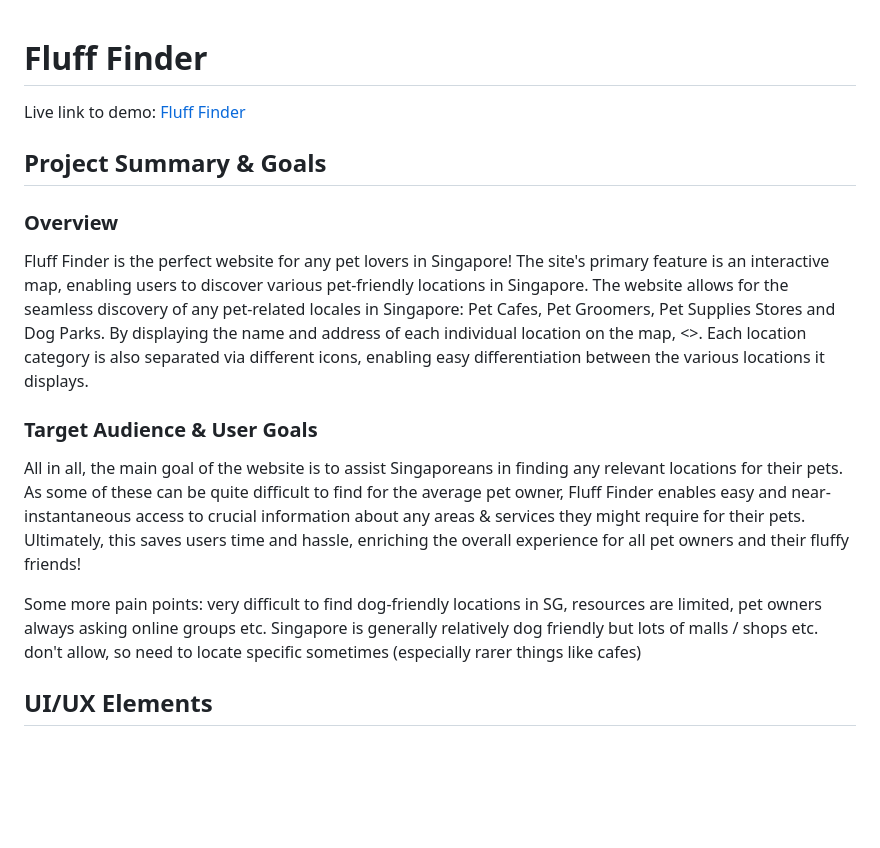
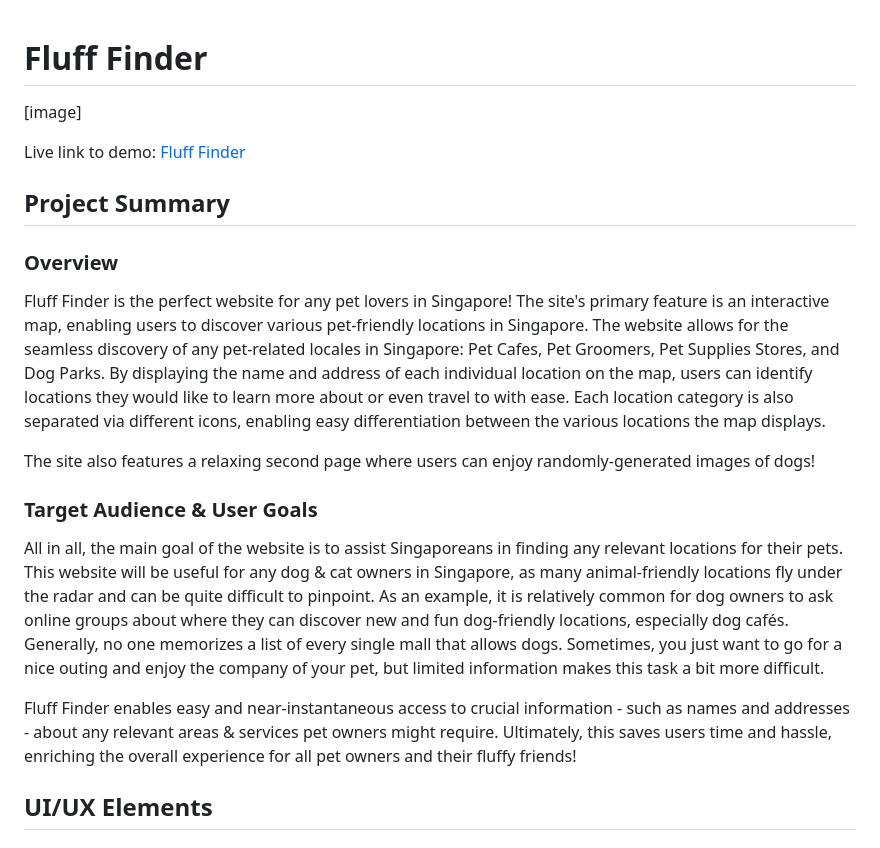
Before and after one commit to shiv-iyer/Project-1, a Markdown page: README.md, the part around the change. GitHub-like rendering; blank space fills up the shorter version.

Commit message:
completed project summary, reordered a bit

```diff
--- a/README.md
+++ b/README.md
@@ -1,17 +1,20 @@
 # Fluff Finder
+[image]
 
 Live link to demo: [Fluff Finder](https://fluff-finder.netlify.app/)
 
-## Project Summary & Goals
+## Project Summary
 
 ### Overview
-Fluff Finder is the perfect website for any pet lovers in Singapore! The site's primary feature is an interactive map, enabling users to discover various pet-friendly locations in Singapore. The website allows for the seamless discovery of any pet-related locales in Singapore: Pet Cafes, Pet Groomers, Pet Supplies Stores and Dog Parks. By displaying the name and address of each individual location on the map, <>. Each location category is also separated via different icons, enabling easy differentiation between the various locations it displays.
+Fluff Finder is the perfect website for any pet lovers in Singapore! The site's primary feature is an interactive map, enabling users to discover various pet-friendly locations in Singapore. The website allows for the seamless discovery of any pet-related locales in Singapore: Pet Cafes, Pet Groomers, Pet Supplies Stores, and Dog Parks. By displaying the name and address of each individual location on the map, users can identify locations they would like to learn more about or even travel to with ease. Each location category is also separated via different icons, enabling easy differentiation between the various locations the map displays.
+
+The site also features a relaxing second page where users can enjoy randomly-generated images of dogs!
 
 ### Target Audience & User Goals
 
-All in all, the main goal of the website is to assist Singaporeans in finding any relevant locations for their pets. As some of these can be quite difficult to find for the average pet owner, Fluff Finder enables easy and near-instantaneous access to crucial information about any areas & services they might require for their pets. Ultimately, this saves users time and hassle, enriching the overall experience for all pet owners and their fluffy friends!
+All in all, the main goal of the website is to assist Singaporeans in finding any relevant locations for their pets. This website will be useful for any dog & cat owners in Singapore, as many animal-friendly locations fly under the radar and can be quite difficult to pinpoint. As an example, it is relatively common for dog owners to ask online groups about where they can discover new and fun dog-friendly locations, especially dog cafés. Generally, no one memorizes a list of every single mall that allows dogs. Sometimes, you just want to go for a nice outing and enjoy the company of your pet, but limited information makes this task a bit more difficult.
 
-Some more pain points: very difficult to find dog-friendly locations in SG, resources are limited, pet owners always asking online groups etc. Singapore is generally relatively dog friendly but lots of malls / shops etc. don't allow, so need to locate specific sometimes (especially rarer things like cafes)
+Fluff Finder enables easy and near-instantaneous access to crucial information - such as names and addresses - about any relevant areas & services pet owners might require. Ultimately, this saves users time and hassle, enriching the overall experience for all pet owners and their fluffy friends!
 
 ## UI/UX Elements
 
```
